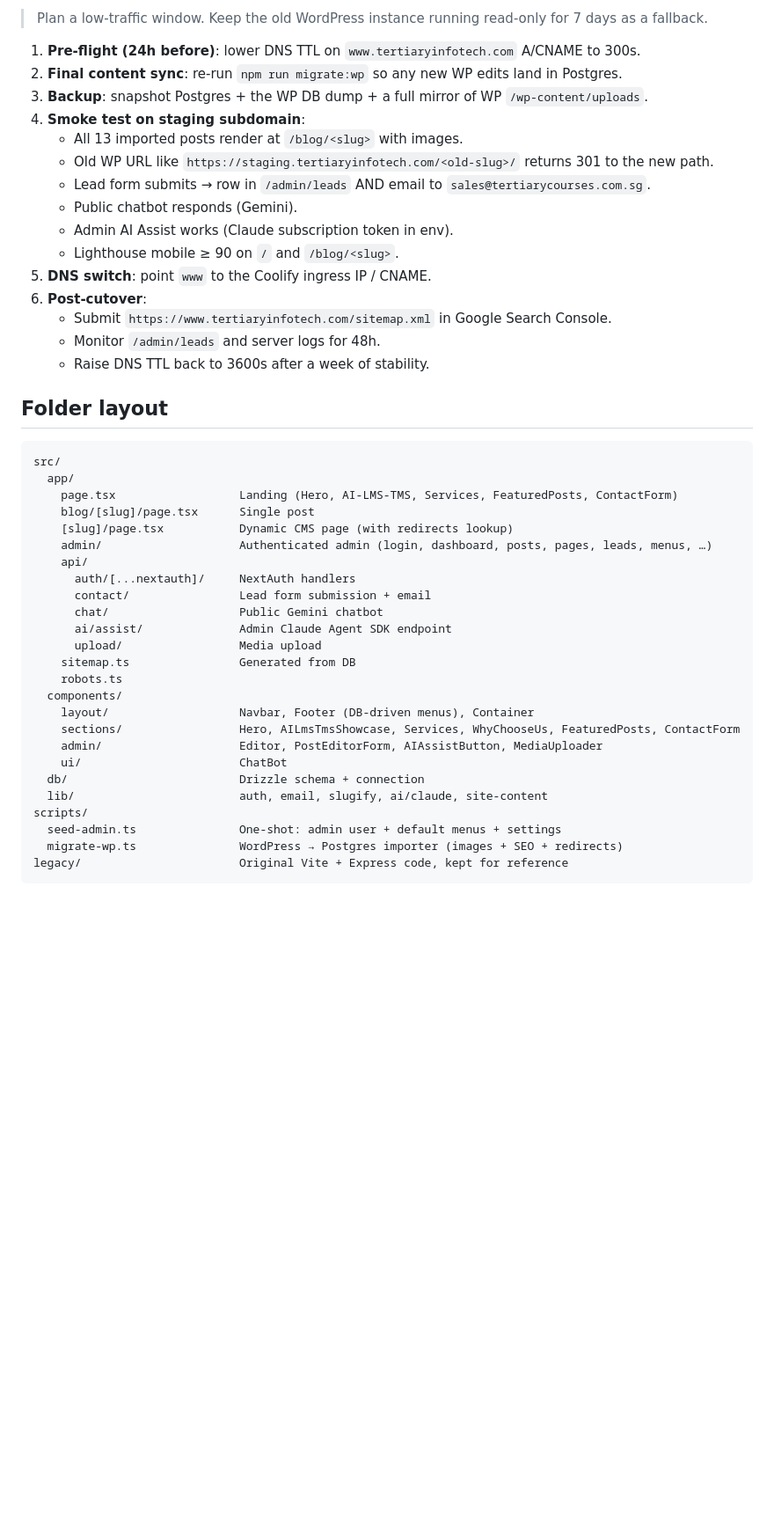
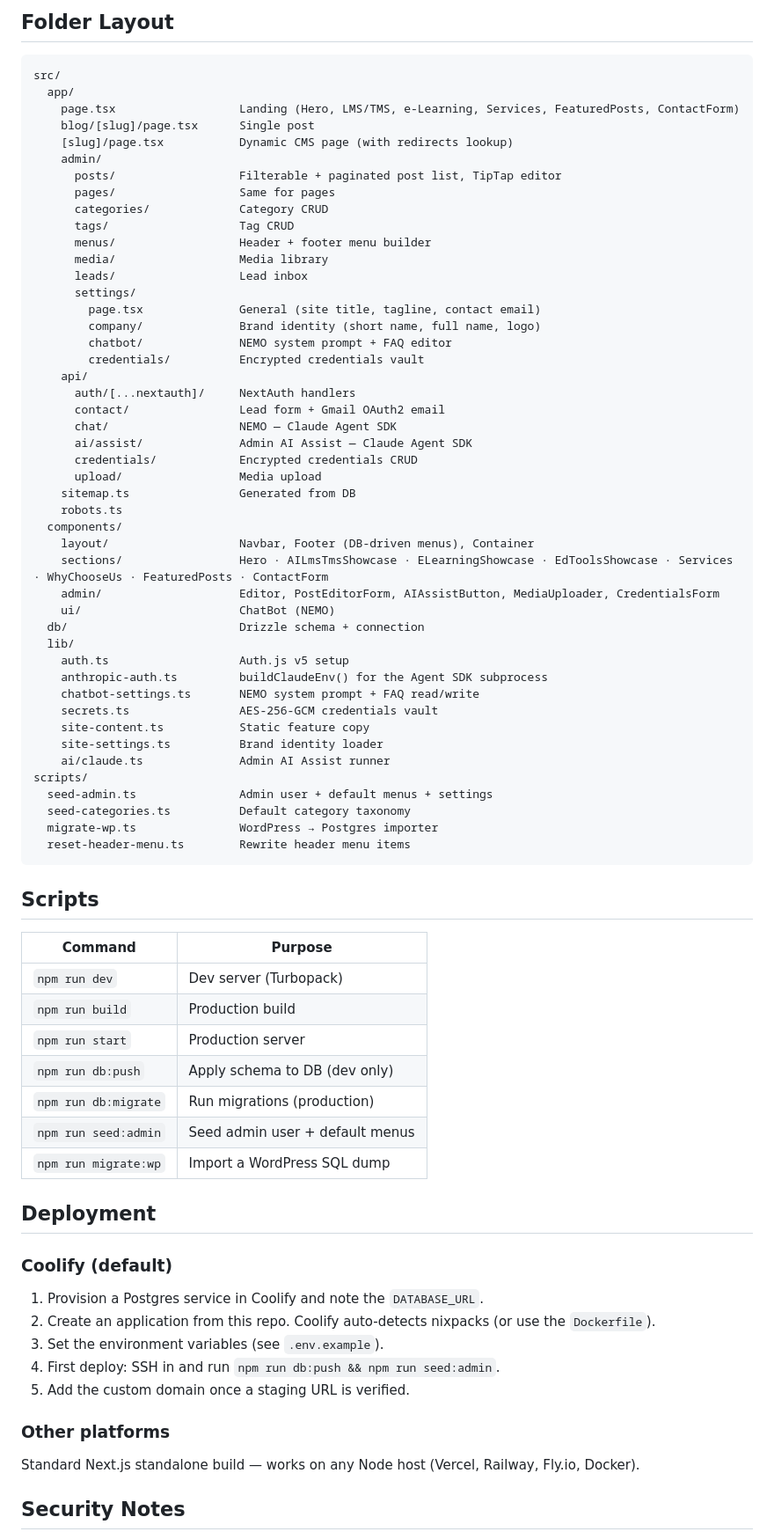
Before and after one commit to Nas-650/ai-cms, a Markdown page: README.md, the part around one of its changes. Shown at 88% size. GitHub-like rendering; blank space fills up the shorter version.

````diff
--- a/README.md
+++ b/README.md
@@ -66,48 +123,80 @@ Visit:
 
-> Plan a low-traffic window. Keep the old WordPress instance running read-only for 7 days as a fallback.
-
-1. **Pre-flight (24h before)**: lower DNS TTL on `www.tertiaryinfotech.com` A/CNAME to 300s.
-2. **Final content sync**: re-run `npm run migrate:wp` so any new WP edits land in Postgres.
-3. **Backup**: snapshot Postgres + the WP DB dump + a full mirror of WP `/wp-content/uploads`.
-4. **Smoke test on staging subdomain**:
-   - All 13 imported posts render at `/blog/<slug>` with images.
-   - Old WP URL like `https://staging.tertiaryinfotech.com/<old-slug>/` returns 301 to the new path.
-   - Lead form submits → row in `/admin/leads` AND email to `sales@tertiarycourses.com.sg`.
-   - Public chatbot responds (Gemini).
-   - Admin AI Assist works (Claude subscription token in env).
-   - Lighthouse mobile ≥ 90 on `/` and `/blog/<slug>`.
-5. **DNS switch**: point `www` to the Coolify ingress IP / CNAME.
-6. **Post-cutover**:
-   - Submit `https://www.tertiaryinfotech.com/sitemap.xml` in Google Search Console.
-   - Monitor `/admin/leads` and server logs for 48h.
-   - Raise DNS TTL back to 3600s after a week of stability.
-
-## Folder layout
+## Folder Layout
 
 ```
 src/
   app/
-    page.tsx                  Landing (Hero, AI-LMS-TMS, Services, FeaturedPosts, ContactForm)
+    page.tsx                  Landing (Hero, LMS/TMS, e-Learning, Services, FeaturedPosts, ContactForm)
     blog/[slug]/page.tsx      Single post
     [slug]/page.tsx           Dynamic CMS page (with redirects lookup)
-    admin/                    Authenticated admin (login, dashboard, posts, pages, leads, menus, …)
+    admin/
+      posts/                  Filterable + paginated post list, TipTap editor
+      pages/                  Same for pages
+      categories/             Category CRUD
+      tags/                   Tag CRUD
+      menus/                  Header + footer menu builder
+      media/                  Media library
+      leads/                  Lead inbox
+      settings/
+        page.tsx              General (site title, tagline, contact email)
+        company/              Brand identity (short name, full name, logo)
+        chatbot/              NEMO system prompt + FAQ editor
+        credentials/          Encrypted credentials vault
     api/
       auth/[...nextauth]/     NextAuth handlers
-      contact/                Lead form submission + email
-      chat/                   Public Gemini chatbot
-      ai/assist/              Admin Claude Agent SDK endpoint
+      contact/                Lead form + Gmail OAuth2 email
+      chat/                   NEMO — Claude Agent SDK
+      ai/assist/              Admin AI Assist — Claude Agent SDK
+      credentials/            Encrypted credentials CRUD
       upload/                 Media upload
     sitemap.ts                Generated from DB
     robots.ts
   components/
     layout/                   Navbar, Footer (DB-driven menus), Container
-    sections/                 Hero, AILmsTmsShowcase, Services, WhyChooseUs, FeaturedPosts, ContactForm
-    admin/                    Editor, PostEditorForm, AIAssistButton, MediaUploader
-    ui/                       ChatBot
+    sections/                 Hero · AILmsTmsShowcase · ELearningShowcase · EdToolsShowcase · Services · WhyChooseUs · FeaturedPosts · ContactForm
+    admin/                    Editor, PostEditorForm, AIAssistButton, MediaUploader, CredentialsForm
+    ui/                       ChatBot (NEMO)
   db/                         Drizzle schema + connection
-  lib/                        auth, email, slugify, ai/claude, site-content
+  lib/
+    auth.ts                   Auth.js v5 setup
+    anthropic-auth.ts         buildClaudeEnv() for the Agent SDK subprocess
+    chatbot-settings.ts       NEMO system prompt + FAQ read/write
+    secrets.ts                AES-256-GCM credentials vault
+    site-content.ts           Static feature copy
+    site-settings.ts          Brand identity loader
+    ai/claude.ts              Admin AI Assist runner
 scripts/
-  seed-admin.ts               One-shot: admin user + default menus + settings
-  migrate-wp.ts               WordPress → Postgres importer (images + SEO + redirects)
-legacy/                       Original Vite + Express code, kept for reference
+  seed-admin.ts               Admin user + default menus + settings
+  seed-categories.ts          Default category taxonomy
+  migrate-wp.ts               WordPress → Postgres importer
+  reset-header-menu.ts        Rewrite header menu items
 ```
+
+## Scripts
+
+| Command | Purpose |
+|---------|---------|
+| `npm run dev` | Dev server (Turbopack) |
+| `npm run build` | Production build |
+| `npm run start` | Production server |
+| `npm run db:push` | Apply schema to DB (dev only) |
+| `npm run db:migrate` | Run migrations (production) |
+| `npm run seed:admin` | Seed admin user + default menus |
+| `npm run migrate:wp` | Import a WordPress SQL dump |
+
+## Deployment
+
+### Coolify (default)
+
+1. Provision a Postgres service in Coolify and note the `DATABASE_URL`.
+2. Create an application from this repo. Coolify auto-detects nixpacks (or use the `Dockerfile`).
+3. Set the environment variables (see `.env.example`).
+4. First deploy: SSH in and run `npm run db:push && npm run seed:admin`.
+5. Add the custom domain once a staging URL is verified.
+
+### Other platforms
+
+Standard Next.js standalone build — works on any Node host (Vercel, Railway, Fly.io, Docker).
+
+## Security Notes
+
````
Also changed, not shown: other parts of README.md (+103 -43 lines), public/screenshot.png (added).
